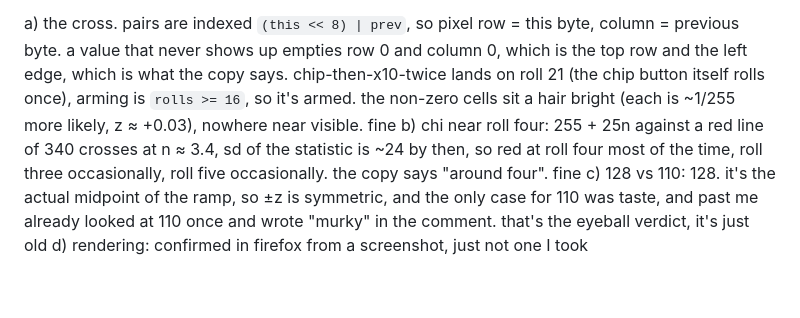
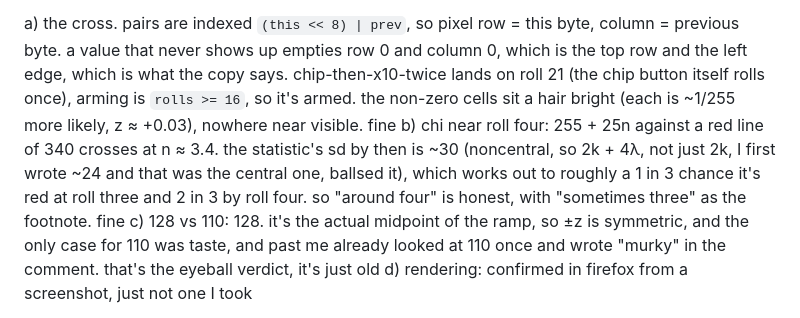
Before and after one commit to akariunderscore/my_projects, a Markdown page: README.md, the part around the change. GitHub-like rendering; blank space fills up the shorter version.

Commit message:
readme: fix chi sd (noncentral, ~30 not ~24), roll-3 odds are 1 in 3 not "occasionally"

```diff
--- a/README.md
+++ b/README.md
@@ -57,8 +57,10 @@ a) the cross. pairs are indexed `(this << 8) | prev`, so pixel row = this byte,
 that never shows up empties row 0 and column 0, which is the top row and the left edge, which is what the copy says.
 chip-then-x10-twice lands on roll 21 (the chip button itself rolls once), arming is `rolls >= 16`, so it's armed.
 the non-zero cells sit a hair bright (each is ~1/255 more likely, z ≈ +0.03), nowhere near visible. fine
-b) chi near roll four: 255 + 25n against a red line of 340 crosses at n ≈ 3.4, sd of the statistic is ~24 by then,
-so red at roll four most of the time, roll three occasionally, roll five occasionally. the copy says "around four". fine
+b) chi near roll four: 255 + 25n against a red line of 340 crosses at n ≈ 3.4. the statistic's sd by then is ~30
+(noncentral, so 2k + 4λ, not just 2k, I first wrote ~24 and that was the central one, ballsed it), which works out
+to roughly a 1 in 3 chance it's red at roll three and 2 in 3 by roll four. so "around four" is honest, with
+"sometimes three" as the footnote. fine
 c) 128 vs 110: 128. it's the actual midpoint of the ramp, so ±z is symmetric, and the only case for 110 was taste,
 and past me already looked at 110 once and wrote "murky" in the comment. that's the eyeball verdict, it's just old
 d) rendering: confirmed in firefox from a screenshot, just not one I took
```
